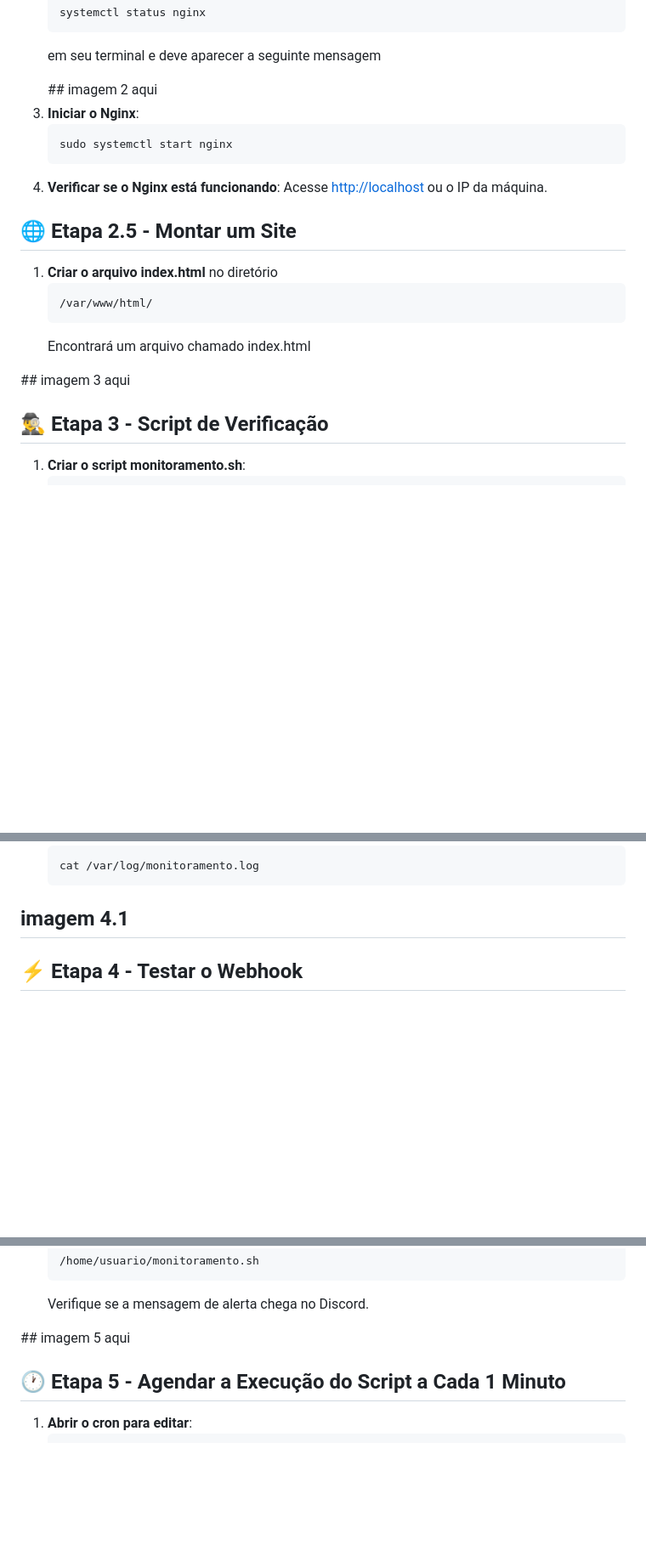
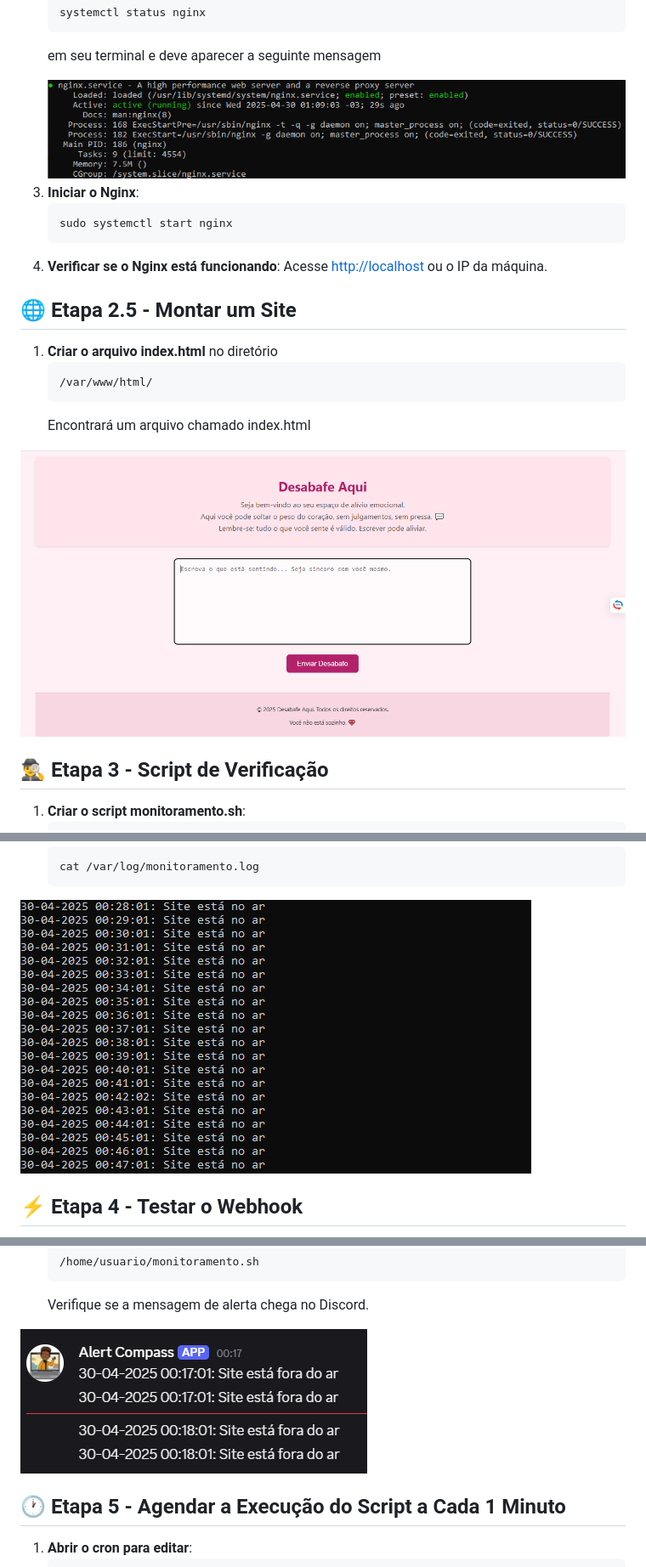
Before and after one commit to leilianecavalcante/Projeto-check-Compass-UOL, a Markdown page: README.md, 3 parts joined by grey strips. Shown: that part at 85% size. GitHub-like rendering; pictures changed too: assets/quatro.png (added); blank space fills up the shorter version.

Commit message:
Segundo commit

```diff
--- a/README.md
+++ b/README.md
@@ -38,7 +38,7 @@
     </li>
    <li><strong>Após instalar o Nginx</strong>
       <p>Execute o comando <pre>systemctl status nginx</pre> em seu terminal e deve aparecer a seguinte mensagem</p>
-     ## imagem 2 aqui
+     <img src="assets/dois.png">
     </li>
     <li><strong>Iniciar o Nginx</strong>:
         <pre>sudo systemctl start nginx</pre>
@@ -51,7 +51,9 @@
     <li><strong>Criar o arquivo index.html</strong> no diretório <pre>/var/www/html/</pre></li>
     <p>Encontrará um arquivo chamado index.html</p>
 </ol>
-## imagem 3 aqui
+
+<img src="assets/tres.png">
+
 
 <h2>🕵️‍♂️ Etapa 3 - Script de Verificação</h2>
 <ol>
@@ -116,7 +118,8 @@ echo "$mensagem" | tee -a "$log"
     </li>
 </ol>
 
-## imagem 4.1
+   <img src="assets/quatro.png">
+
 
 <h2>⚡ Etapa 4 - Testar o Webhook</h2>
 <ol>
@@ -129,7 +132,7 @@ echo "$mensagem" | tee -a "$log"
         <p>Verifique se a mensagem de alerta chega no Discord.</p>
     </li>
 </ol>
-## imagem 5 aqui
+ <img src="assets/cinco.png">
 
 <h2>🕐 Etapa 5 - Agendar a Execução do Script a Cada 1 Minuto</h2>
 <ol>
```
Also changed, not shown: other parts of README.md (+2 -2 lines).
